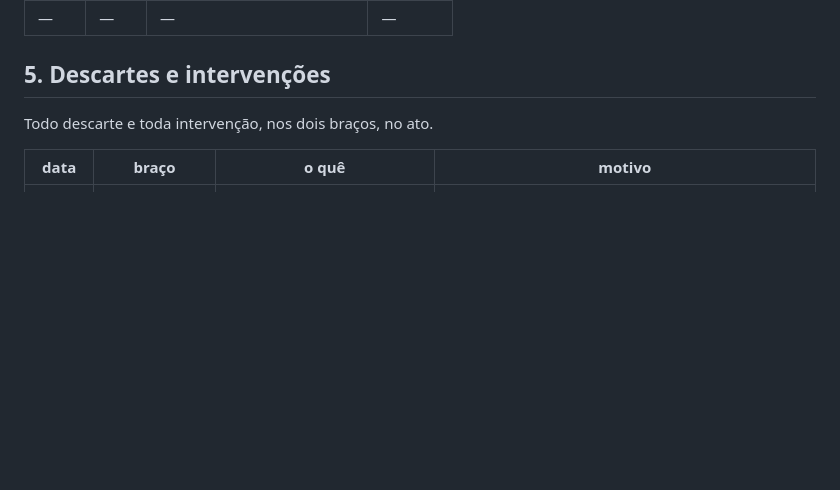
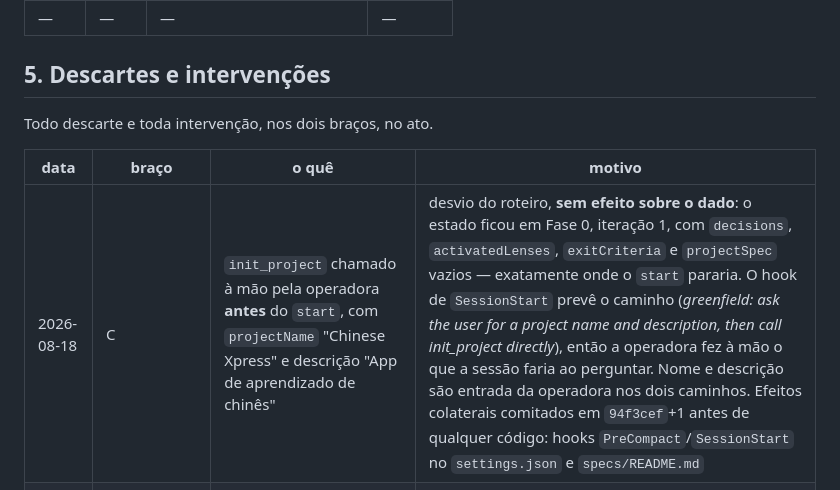
Before and after one commit to jasminemoreira/IACDM_RO4_2026, a Markdown page: LOG-OPERACAO.md, the part around the change. Drawn GitHub-style; blank space fills up the shorter version.

Commit message:
braco C: init_project fora de ordem, avaliado sem efeito sobre o dado

```diff
--- a/LOG-OPERACAO.md
+++ b/LOG-OPERACAO.md
@@ -199,6 +199,7 @@ Todo descarte e toda intervenção, nos dois braços, no ato.
 
 | data | braço | o quê | motivo |
 |---|---|---|---|
+| 2026-08-18 | C | `init_project` chamado à mão pela operadora **antes** do `start`, com `projectName` "Chinese Xpress" e descrição "App de aprendizado de chinês" | desvio do roteiro, **sem efeito sobre o dado**: o estado ficou em Fase 0, iteração 1, com `decisions`, `activatedLenses`, `exitCriteria` e `projectSpec` vazios — exatamente onde o `start` pararia. O hook de `SessionStart` prevê o caminho (*greenfield: ask the user for a project name and description, then call init_project directly*), então a operadora fez à mão o que a sessão faria ao perguntar. Nome e descrição são entrada da operadora nos dois caminhos. Efeitos colaterais comitados em `94f3cef`+1 antes de qualquer código: hooks `PreCompact`/`SessionStart` no `settings.json` e `specs/README.md` |
 | 2026-08-18 | C | `versus-claude` 0.16.3 instalado por `preparar-braco-c.py`, commit `94f3cef`, antes de qualquer código | provenance do instrumento no próprio histórico do braço, como o `REQUISITOS.md` é para a especificação. `.versus/state.json` fica fora do commit (muda a cada chamada de ferramenta) e será arquivado no repositório de coordenação ao fim do braço |
 | 2026-08-18 | instrumento de medição | `extrair.py` ganha o **churn retroativo de linha** como secundária, definição do §3e | reproduz `0 · 54 · 100` do braço A e não altera a primária; renomeação de arquivo não conta aqui (o git a detecta como rename), quem a pega é a medida de interface — as duas são complementares |
 | 2026-08-18 | A | tag `inc1-fim` criada pela coordenação em `9cf6095`, depois de o incremento 2 já ter começado | o aceite do incremento 1 é ato da operadora e já estava registrado no próprio commit (*"aceitação do Incremento 1"*); a tag só o torna legível para o extrator. Tag em git é retroativa e o extrator usa posição no histórico, não data da tag — nenhum dado afetado |
```
